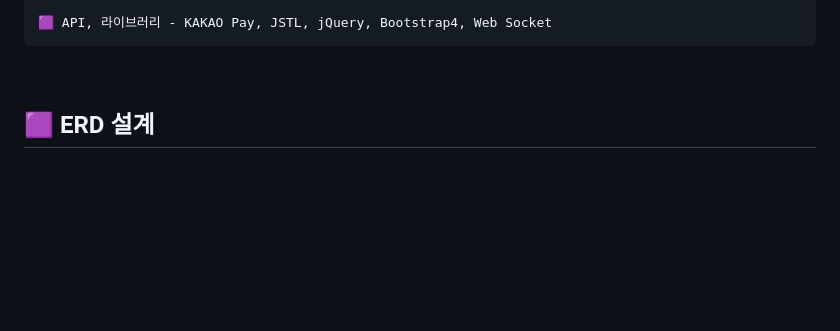
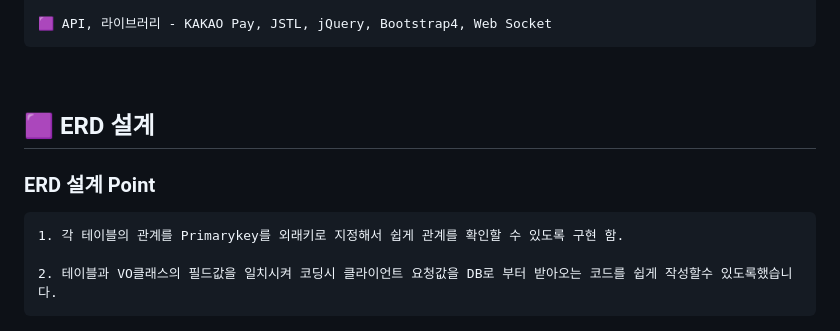
Before and after one commit to praymyk/02_MBTing_Workspace, a Markdown page: README.md, the part around the change printed below. Drawn GitHub-style; blank space fills up the shorter version.

```diff
--- a/README.md
+++ b/README.md
@@ -41,6 +41,10 @@ Web
 <br/>
 
 <h2> 🟪 ERD 설계 </h2>
+<h3>ERD 설계 Point</h3>
+<pre>
+1. 각 테이블의 관계를 Primarykey를 외래키로 지정해서 쉽게 관계를 확인할 수 있도록 구현 함. <br>
+2. 테이블과 VO클래스의 필드값을 일치시켜 코딩시 클라이언트 요청값을 DB로 부터 받아오는 코드를 쉽게 작성할수 있도록했습니다.</pre>
 <img src="https://github.com/praymyk/02_MBTing_Workspace/blob/main/MBTING ERD.png">
 <p>ERDCLOUD: https://www.erdcloud.com/d/955EesMtzksbeHm5r</p>
 
```
Also changed, not shown: other parts of README.md (+22 -1 lines).
